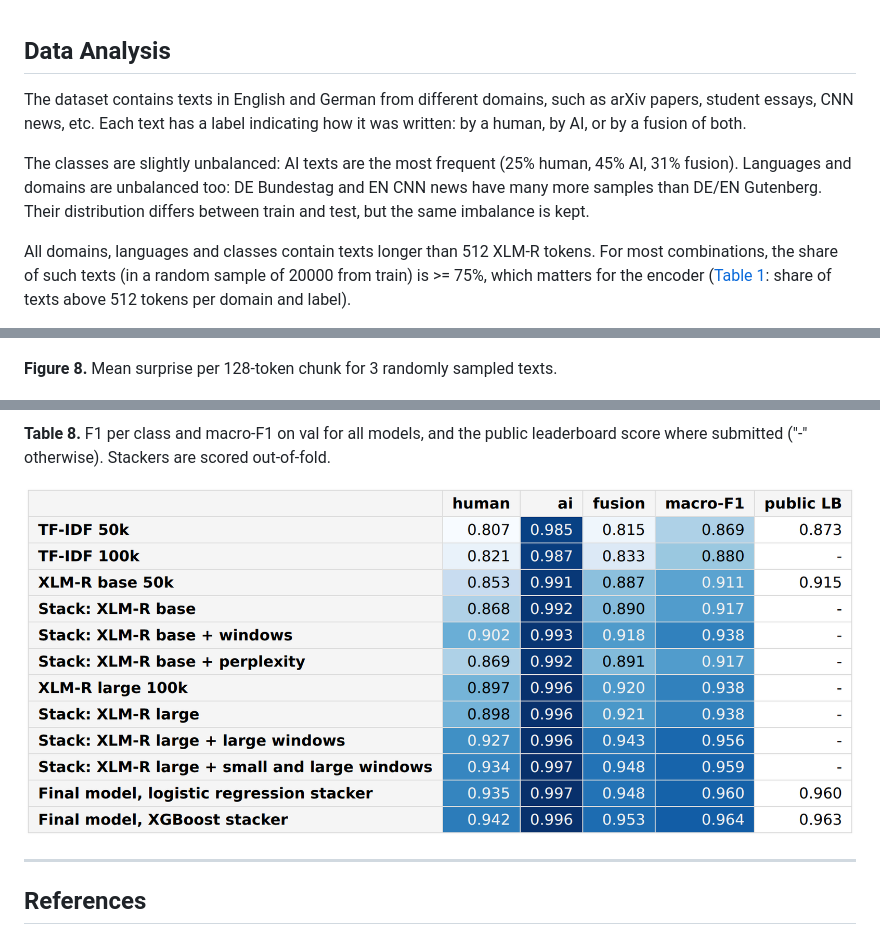
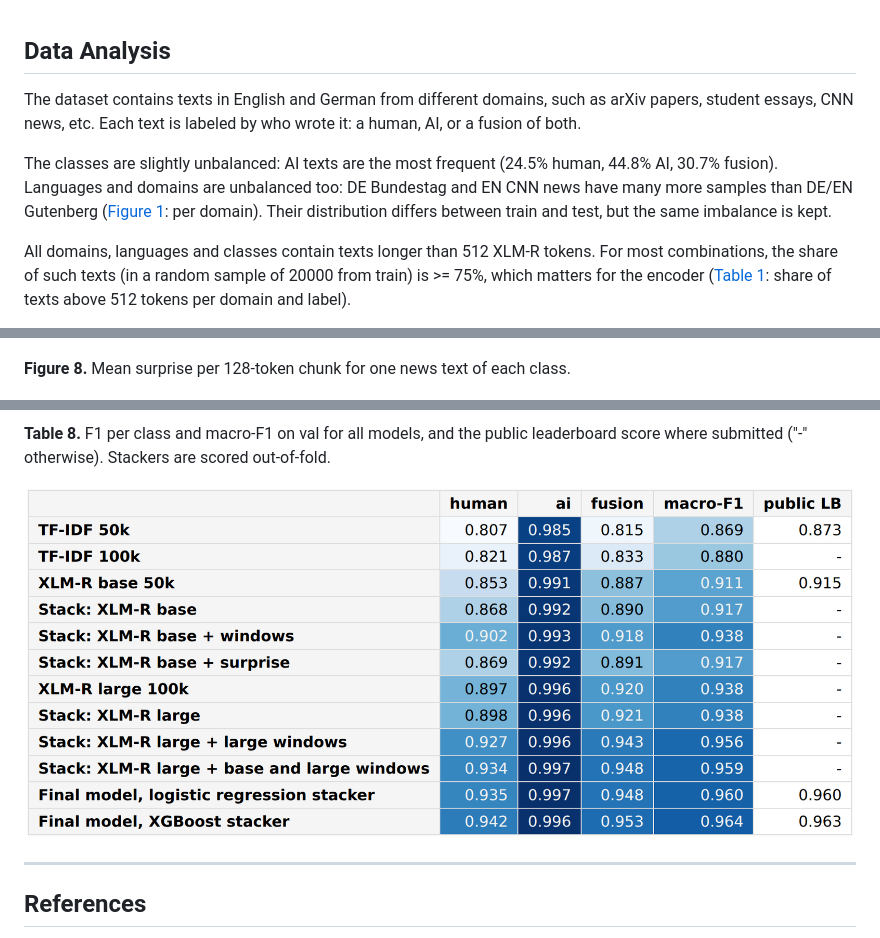
Before and after one commit to BohdanZasymovych/ai-hw3-ai-text-detection, a Markdown page: README.md, 3 parts joined by grey strips. GitHub-like rendering; pictures changed too: assets/tables/table8_all_models.png.

Commit message:
chore: minor fixes in the readme

```diff
--- a/README.md
+++ b/README.md
@@ -1,8 +1,8 @@
 ## **Data Analysis**
 
-The dataset contains texts in English and German from different domains, such as arXiv papers, student essays, CNN news, etc. Each text has a label indicating how it was written: by a human, by AI, or by a fusion of both.
+The dataset contains texts in English and German from different domains, such as arXiv papers, student essays, CNN news, etc. Each text is labeled by who wrote it: a human, AI, or a fusion of both.
 
-The classes are slightly unbalanced: AI texts are the most frequent (25% human, 45% AI, 31% fusion). Languages and domains are unbalanced too: DE Bundestag and EN CNN news have many more samples than DE/EN Gutenberg. Their distribution differs between train and test, but the same imbalance is kept.
+The classes are slightly unbalanced: AI texts are the most frequent (24.5% human, 44.8% AI, 30.7% fusion). Languages and domains are unbalanced too: DE Bundestag and EN CNN news have many more samples than DE/EN Gutenberg ([Figure 1](#fig-1): per domain). Their distribution differs between train and test, but the same imbalance is kept.
 
 All domains, languages and classes contain texts longer than 512 XLM-R tokens. For most combinations, the share of such texts (in a random sample of 20000 from train) is >= 75%, which matters for the encoder ([Table 1](#tab-1): share of texts above 512 tokens per domain and label).
 
@@ -111,7 +111,7 @@ Clone the [repo](https://github.com/BohdanZasymovych/ai-hw3-ai-text-detection) a
 
 ![Figure 7](assets/figures/figure7_confusion_window_stacker.png)
 
-<a id="fig-8"></a>**Figure 8.** Mean surprise per 128-token chunk for 3 randomly sampled texts.
+<a id="fig-8"></a>**Figure 8.** Mean surprise per 128-token chunk for one news text of each class.
 
 ![Figure 8](assets/figures/figure8_token_surprise.png)
 
```
Also changed, not shown: other parts of README.md (+10 -10 lines), 1 other file.
